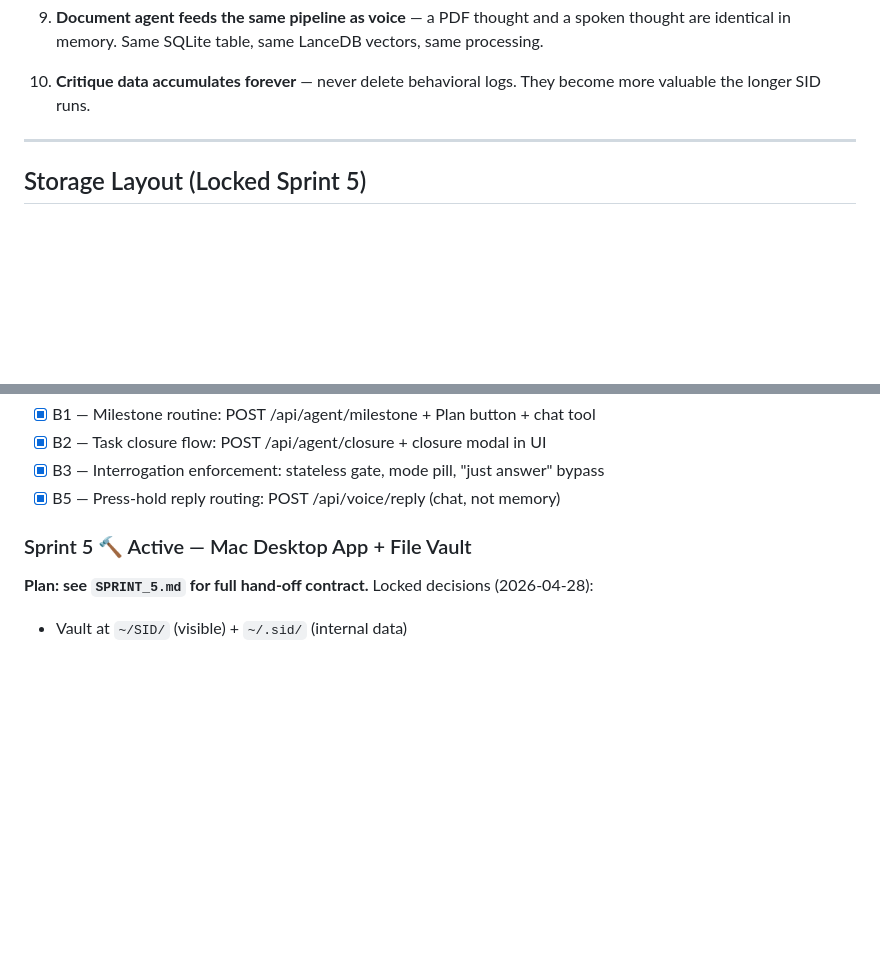
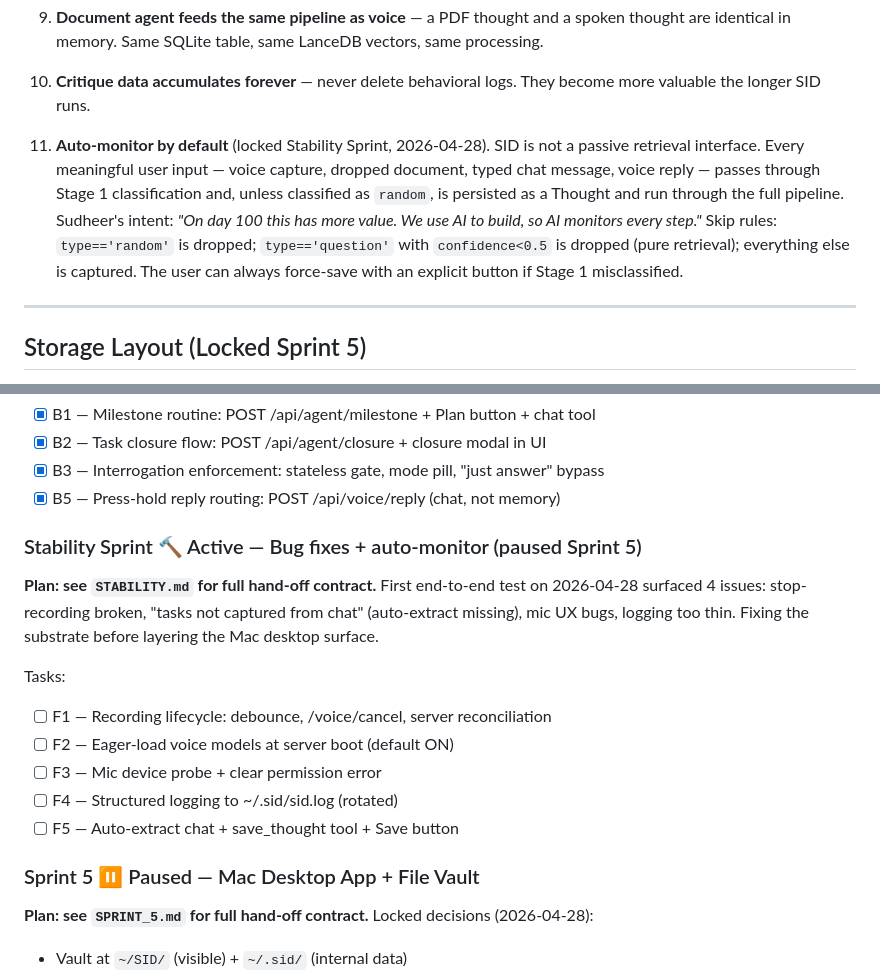
Before and after one commit to iamrayudu/sid, a Markdown page: CLAUDE.md, 2 parts joined by grey strips. Rendered like a GitHub page; blank space fills up the shorter version.

```diff
--- a/CLAUDE.md
+++ b/CLAUDE.md
@@ -122,6 +122,15 @@ sid/
 
 10. **Critique data accumulates forever** — never delete behavioral logs. They become more
     valuable the longer SID runs.
+
+11. **Auto-monitor by default** (locked Stability Sprint, 2026-04-28). SID is not a passive
+    retrieval interface. Every meaningful user input — voice capture, dropped document,
+    typed chat message, voice reply — passes through Stage 1 classification and, unless
+    classified as `random`, is persisted as a Thought and run through the full pipeline.
+    Sudheer's intent: *"On day 100 this has more value. We use AI to build, so AI monitors
+    every step."* Skip rules: `type=='random'` is dropped; `type=='question'` with
+    `confidence<0.5` is dropped (pure retrieval); everything else is captured. The user
+    can always force-save with an explicit button if Stage 1 misclassified.
 
 ---
 
@@ -376,7 +385,20 @@ INTERFACE
 - [x] B3 — Interrogation enforcement: stateless gate, mode pill, "just answer" bypass
 - [x] B5 — Press-hold reply routing: POST /api/voice/reply (chat, not memory)
 
-### Sprint 5 🔨 Active — Mac Desktop App + File Vault
+### Stability Sprint 🔨 Active — Bug fixes + auto-monitor (paused Sprint 5)
+**Plan: see `STABILITY.md` for full hand-off contract.**
+First end-to-end test on 2026-04-28 surfaced 4 issues: stop-recording broken,
+"tasks not captured from chat" (auto-extract missing), mic UX bugs, logging
+too thin. Fixing the substrate before layering the Mac desktop surface.
+
+Tasks:
+- [ ] F1 — Recording lifecycle: debounce, /voice/cancel, server reconciliation
+- [ ] F2 — Eager-load voice models at server boot (default ON)
+- [ ] F3 — Mic device probe + clear permission error
+- [ ] F4 — Structured logging to ~/.sid/sid.log (rotated)
+- [ ] F5 — Auto-extract chat + save_thought tool + Save button
+
+### Sprint 5 ⏸ Paused — Mac Desktop App + File Vault
 **Plan: see `SPRINT_5.md` for full hand-off contract.**
 Locked decisions (2026-04-28):
 - Vault at `~/SID/` (visible) + `~/.sid/` (internal data)
```
Also changed, not shown: STABILITY.md (added, +494 -0 lines).
